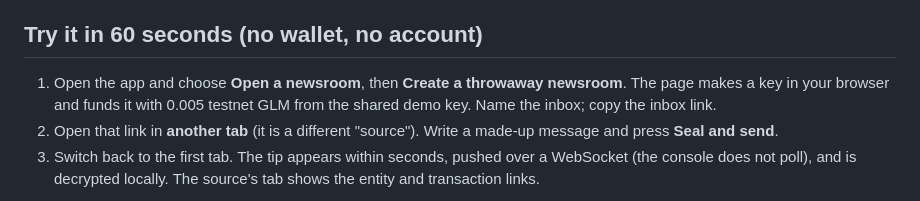
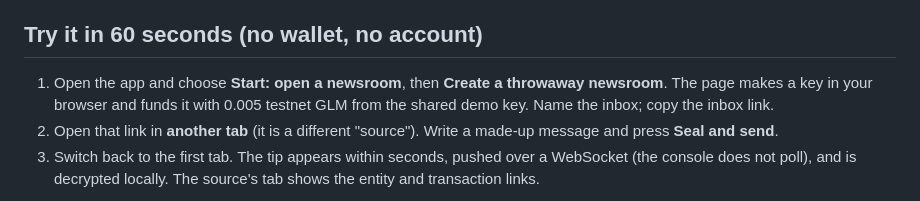
Before and after one commit to Kylne700/sealdrop, a Markdown page: README.md, the part around the change. GitHub-like rendering.

Commit message:
README: name the new primary button (Start: open a newsroom)
Co-Authored-By: Claude Sonnet 5.5 <noreply@anthropic.com>

```diff
--- a/README.md
+++ b/README.md
@@ -38,7 +38,7 @@ the [threat model](#threat-model-read-this-before-sending-anything-real).
 
 ## Try it in 60 seconds (no wallet, no account)
 
-1. Open the app and choose **Open a newsroom**, then **Create a throwaway newsroom**. The page makes a key in your
+1. Open the app and choose **Start: open a newsroom**, then **Create a throwaway newsroom**. The page makes a key in your
    browser and funds it with 0.005 testnet GLM from the shared demo key. Name the inbox; copy the inbox link.
 2. Open that link in **another tab** (it is a different "source"). Write a made-up message and press **Seal and send**.
 3. Switch back to the first tab. The tip appears within seconds, pushed over a WebSocket (the console does not poll),
```
